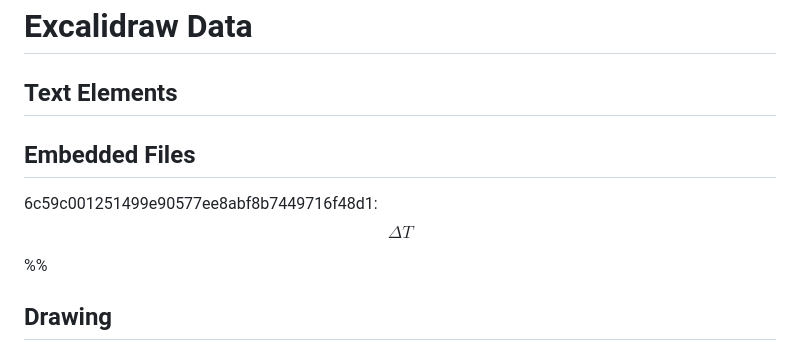
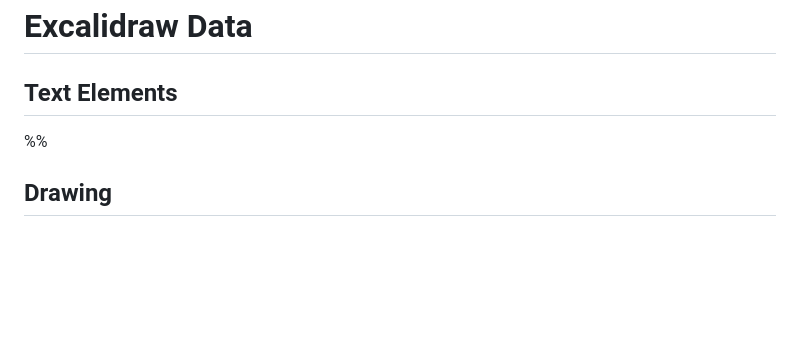
Before and after one commit to VillalobosCristian/Physics_Research_Vault, a Markdown page: Excalidraw/Drawing 2025-06-25 15.02.24.excalidraw.md, the part around the change printed below. GitHub-like rendering; blank space fills up the shorter version.

````diff
--- a/Excalidraw/Drawing 2025-06-25 15.02.24.excalidraw.md
+++ b/Excalidraw/Drawing 2025-06-25 15.02.24.excalidraw.md
@@ -10,9 +10,6 @@ tags: [excalidraw]
 # Excalidraw Data
 
 ## Text Elements
-## Embedded Files
-6c59c001251499e90577ee8abf8b7449716f48d1: $$\Delta T$$
-
 %%
 ## Drawing
 ```compressed-json
````
Also changed, not shown: other parts of Excalidraw/Drawing 2025-06-25 15.02.24.excalidraw.md (+20 -22 lines).
